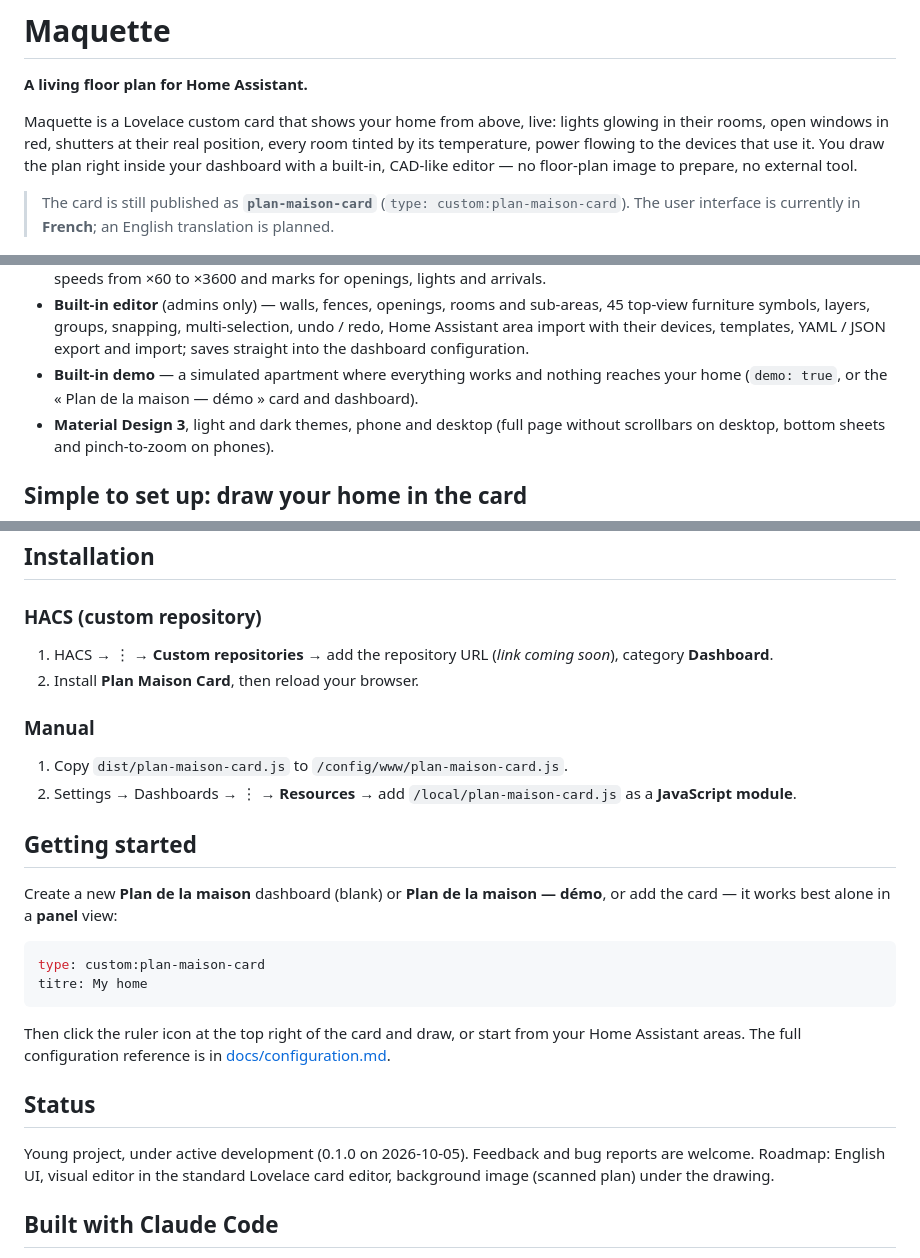
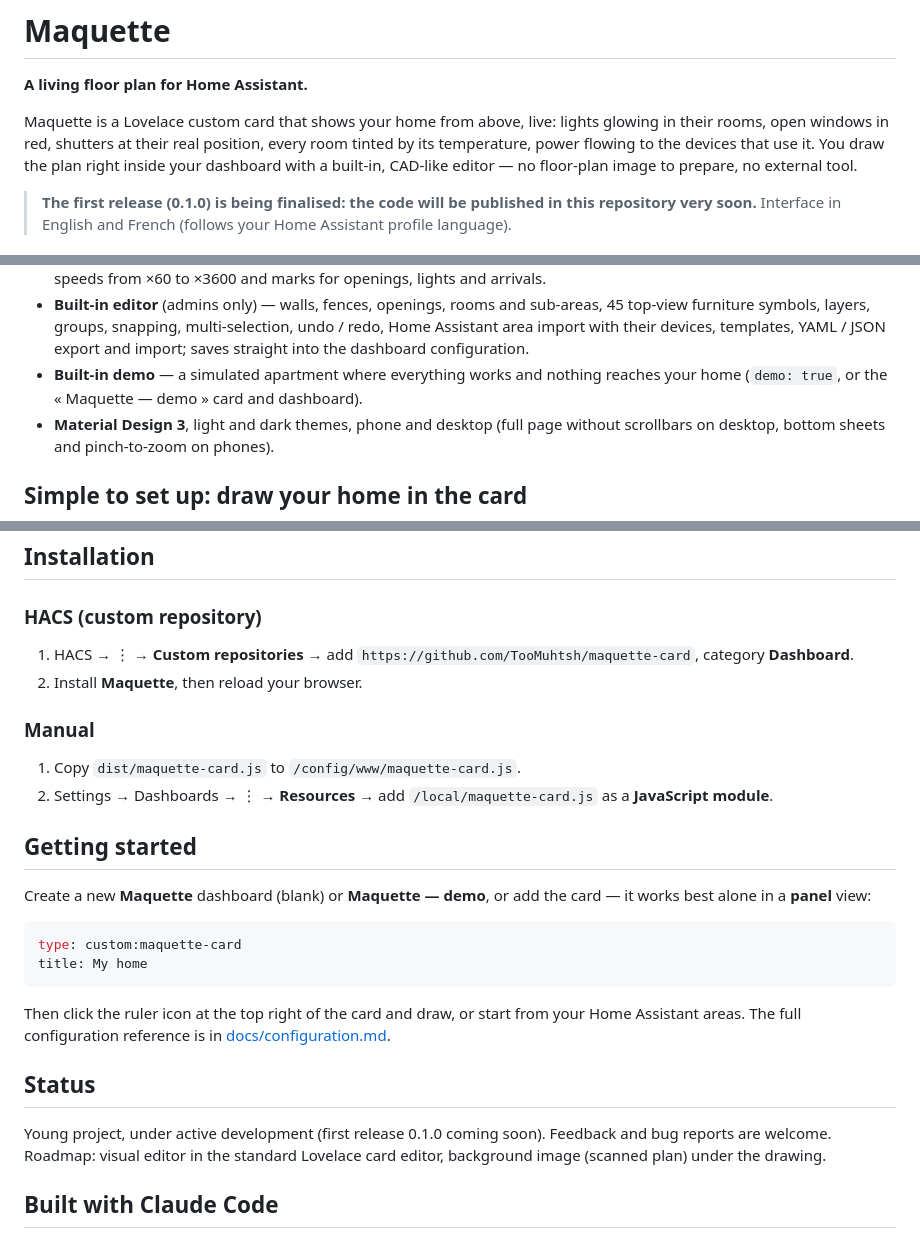
Before and after one commit to TooMuhtsh/maquette-card, a Markdown page: README.md, 3 parts joined by grey strips. Rendered like a GitHub page.

Commit message:
README: Maquette name, English and French interface, install paths

````diff
--- a/README.md
+++ b/README.md
@@ -7,8 +7,8 @@ open windows in red, shutters at their real position, every room tinted by its t
 to the devices that use it. You draw the plan right inside your dashboard with a built-in, CAD-like editor —
 no floor-plan image to prepare, no external tool.
 
-> The card is still published as **`plan-maison-card`** (`type: custom:plan-maison-card`).
-> The user interface is currently in **French**; an English translation is planned.
+> **The first release (0.1.0) is being finalised: the code will be published in this repository very soon.**
+> Interface in English and French (follows your Home Assistant profile language).
 
 ![Maquette — live floor plan, dark theme](images/plan-pc-sombre.png)
 
@@ -36,7 +36,7 @@ no floor-plan image to prepare, no external tool.
   layers, groups, snapping, multi-selection, undo / redo, Home Assistant area import with their devices,
   templates, YAML / JSON export and import; saves straight into the dashboard configuration.
 - **Built-in demo** — a simulated apartment where everything works and nothing reaches your home
-  (`demo: true`, or the « Plan de la maison — démo » card and dashboard).
+  (`demo: true`, or the « Maquette — demo » card and dashboard).
 - **Material Design 3**, light and dark themes, phone and desktop (full page without scrollbars on desktop,
   bottom sheets and pinch-to-zoom on phones).
 
@@ -89,22 +89,22 @@ multi-selection and YAML / JSON export are there when you need them.
 
 ### HACS (custom repository)
 
-1. HACS → ⋮ → **Custom repositories** → add the repository URL (*link coming soon*), category **Dashboard**.
-2. Install **Plan Maison Card**, then reload your browser.
+1. HACS → ⋮ → **Custom repositories** → add `https://github.com/TooMuhtsh/maquette-card`, category **Dashboard**.
+2. Install **Maquette**, then reload your browser.
 
 ### Manual
 
-1. Copy `dist/plan-maison-card.js` to `/config/www/plan-maison-card.js`.
-2. Settings → Dashboards → ⋮ → **Resources** → add `/local/plan-maison-card.js` as a **JavaScript module**.
+1. Copy `dist/maquette-card.js` to `/config/www/maquette-card.js`.
+2. Settings → Dashboards → ⋮ → **Resources** → add `/local/maquette-card.js` as a **JavaScript module**.
 
 ## Getting started
 
-Create a new **Plan de la maison** dashboard (blank) or **Plan de la maison — démo**, or add the card —
+Create a new **Maquette** dashboard (blank) or **Maquette — demo**, or add the card —
 it works best alone in a **panel** view:
 
 ```yaml
-type: custom:plan-maison-card
-titre: My home
+type: custom:maquette-card
+title: My home
 ```
 
 Then click the ruler icon at the top right of the card and draw, or start from your Home Assistant areas.
@@ -112,8 +112,8 @@ The full configuration reference is in [docs/configuration.md](docs/configuratio
 
 ## Status
 
-Young project, under active development (0.1.0 on 2026-10-05). Feedback and bug reports are welcome.
-Roadmap: English UI, visual editor in the standard Lovelace card editor, background image (scanned plan) under the drawing.
+Young project, under active development (first release 0.1.0 coming soon). Feedback and bug reports are welcome.
+Roadmap: visual editor in the standard Lovelace card editor, background image (scanned plan) under the drawing.
 
 ## Built with Claude Code
 
````
Also changed, not shown: other parts of README.md (+1 -1 lines).
